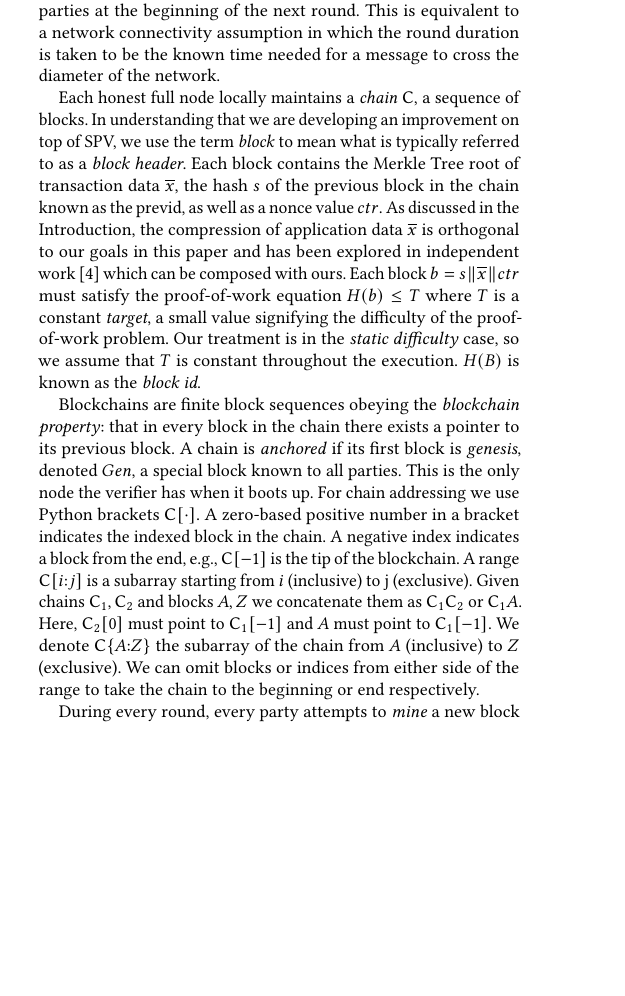
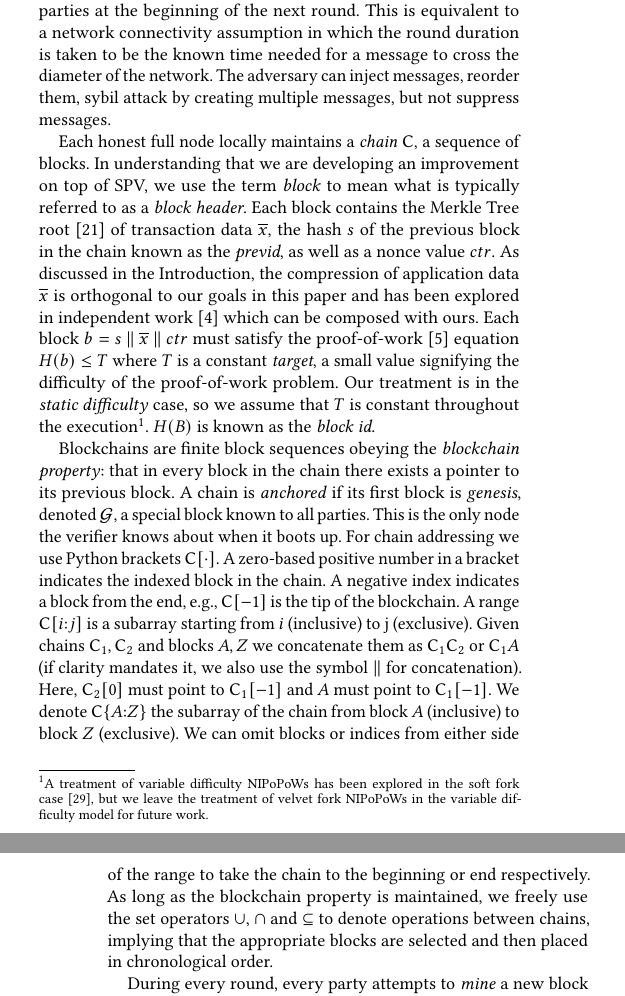
Before and after one commit to decrypto-org/nipopow-velvet, a LaTeX paper (main.tex, which reads preliminaries.tex): part of one column of page 2 of 10 before the commit and two parts of the columns of pages 2 and 3 of 10 after it, the two joined at a grey line, cut so that both start at the same text, the shorter picture padded with empty space. Compiled offline with pdfLaTeX.

Commit message:
Clarify details in model

```diff
--- a/preliminaries.tex
+++ b/preliminaries.tex
@@ -20,37 +20,45 @@ assume messages \emph{diffused} (broadcast) by an honest party at the end of a
 round are received by all honest parties at the beginning of the next round.
 This is equivalent to a network connectivity assumption in which the round
 duration is taken to be the known time needed for a message to cross the
-diameter of the network.
+diameter of the network. The adversary can inject messages, reorder them, sybil
+attack by creating multiple messages, but not suppress messages.
 
 Each honest full node locally maintains a \emph{chain} $\chain$, a sequence of
 blocks. In understanding that we are developing an improvement on top of SPV, we
 use the term \emph{block} to mean what is typically referred to as a
-\emph{block header}. Each block contains the Merkle Tree root of transaction
-data $\overline{x}$, the hash $s$ of the previous block in the chain known as
-the previd, as well as a nonce value $ctr$. As discussed in the Introduction,
-the compression of application data $\overline{x}$ is orthogonal to our goals in
-this paper and has been explored in independent work~\cite{edrax} which can be
-composed with ours. Each block $b = s \conc \overline{x} \conc ctr$ must
-satisfy the proof-of-work equation $H(b) \leq T$ where $T$ is a constant
-\emph{target}, a small value signifying the difficulty of the proof-of-work
-problem. Our treatment is in the \emph{static difficulty} case, so we assume
-that $T$ is constant throughout the execution. $H(B)$ is known as the
-\emph{block id}.
+\emph{block header}. Each block contains the Merkle Tree root~\cite{merkle} of
+transaction data $\overline{x}$, the hash $s$ of the previous block in the chain
+known as the \emph{previd}, as well as a nonce value $ctr$. As discussed in the
+Introduction, the compression of application data $\overline{x}$ is orthogonal
+to our goals in this paper and has been explored in independent
+work~\cite{edrax} which can be composed with ours. Each block $b = s \conc
+\overline{x} \conc ctr$ must satisfy the proof-of-work~\cite{pow} equation $H(b) \leq T$
+where $T$ is a constant \emph{target}, a small value signifying the difficulty
+of the proof-of-work problem. Our treatment is in the \emph{static difficulty}
+case, so we assume that $T$ is constant throughout the execution\footnote{A
+treatment of variable difficulty NIPoPoWs has been explored in the soft fork
+case~\cite{dionyziz}, but we leave the treatment of velvet fork NIPoPoWs in the
+variable difficulty model for future work.}. $H(B)$ is
+known as the \emph{block id}.
 
 Blockchains are finite block sequences obeying the \emph{blockchain property}:
 that in every block in the chain there exists a pointer to its previous block. A
-chain is \emph{anchored} if its first block is \emph{genesis}, denoted $Gen$,
-a special block known to all parties. This is the only node the verifier has
+chain is \emph{anchored} if its first block is \emph{genesis}, denoted $\mathcal{G}$,
+a special block known to all parties. This is the only node the verifier knows about
 when it boots up. For chain addressing we use Python brackets $\chain[\cdot]$. A
 zero-based positive number in a bracket indicates the indexed block in the
 chain. A negative index indicates a block from the end, e.g., $\chain[-1]$ is
 the tip of the blockchain. A range $\chain[i{:}j]$ is a subarray starting from
 $i$ (inclusive) to j (exclusive). Given chains $\chain_1, \chain_2$ and blocks
-$A, Z$ we concatenate them as $\chain_1 \chain_2$ or $\chain_1 A$. Here,
+$A, Z$ we concatenate them as $\chain_1 \chain_2$ or $\chain_1 A$ (if clarity
+mandates it, we also use the symbol $\conc$ for concatenation). Here,
 $\chain_2[0]$ must point to $\chain_1[-1]$ and $A$ must point to $\chain_1[-1]$.
-We denote $\chain\{A{:}Z\}$ the subarray of the chain from $A$ (inclusive) to
-$Z$ (exclusive). We can omit blocks or indices from either side of the range to
-take the chain to the beginning or end respectively.
+We denote $\chain\{A{:}Z\}$ the subarray of the chain from block $A$ (inclusive) to
+block $Z$ (exclusive). We can omit blocks or indices from either side of the range to
+take the chain to the beginning or end respectively. As long as the blockchain
+property is maintained, we freely use the set operators $\cup$, $\cap$ and
+$\subseteq$ to denote operations between chains, implying that the appropriate
+blocks are selected and then placed in chronological order.
 
 During every round, every party attempts to \emph{mine} a new block on top of
 its currently adopted chain. Each party is given $q$ queries to the random
```
